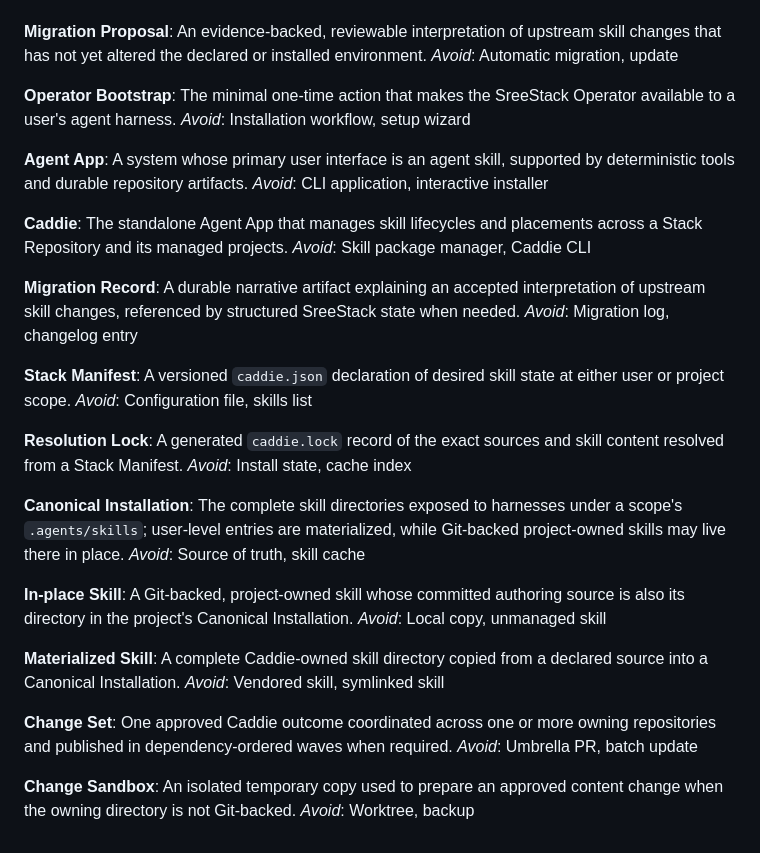
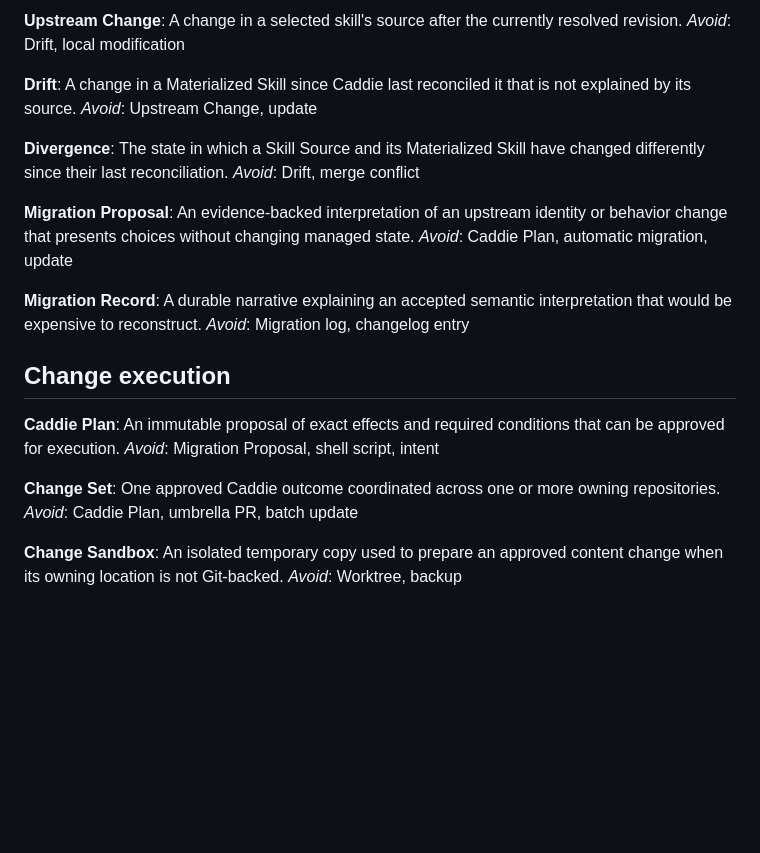
Before and after one commit to sreejithraman/Caddie, a Markdown page: CONTEXT.md, the part around one of its changes. GitHub-like rendering; blank space fills up the shorter version.

Commit message:
Refresh Caddie domain language

```diff
--- a/CONTEXT.md
+++ b/CONTEXT.md
@@ -30,48 +103,33 @@ _Avoid_: Merged skills, active install
+**Upstream Change**:
+A change in a selected skill's source after the currently resolved revision.
+_Avoid_: Drift, local modification
+
+**Drift**:
+A change in a Materialized Skill since Caddie last reconciled it that is not explained by its source.
+_Avoid_: Upstream Change, update
+
+**Divergence**:
+The state in which a Skill Source and its Materialized Skill have changed differently since their last reconciliation.
+_Avoid_: Drift, merge conflict
 
 **Migration Proposal**:
-An evidence-backed, reviewable interpretation of upstream skill changes that has not yet altered the declared or installed environment.
-_Avoid_: Automatic migration, update
-
-**Operator Bootstrap**:
-The minimal one-time action that makes the SreeStack Operator available to a user's agent harness.
-_Avoid_: Installation workflow, setup wizard
-
-**Agent App**:
-A system whose primary user interface is an agent skill, supported by deterministic tools and durable repository artifacts.
-_Avoid_: CLI application, interactive installer
-
-**Caddie**:
-The standalone Agent App that manages skill lifecycles and placements across a Stack Repository and its managed projects.
-_Avoid_: Skill package manager, Caddie CLI
+An evidence-backed interpretation of an upstream identity or behavior change that presents choices without changing managed state.
+_Avoid_: Caddie Plan, automatic migration, update
 
 **Migration Record**:
-A durable narrative artifact explaining an accepted interpretation of upstream skill changes, referenced by structured SreeStack state when needed.
+A durable narrative explaining an accepted semantic interpretation that would be expensive to reconstruct.
 _Avoid_: Migration log, changelog entry
 
-**Stack Manifest**:
-A versioned `caddie.json` declaration of desired skill state at either user or project scope.
-_Avoid_: Configuration file, skills list
+## Change execution
 
-**Resolution Lock**:
-A generated `caddie.lock` record of the exact sources and skill content resolved from a Stack Manifest.
-_Avoid_: Install state, cache index
-
-**Canonical Installation**:
-The complete skill directories exposed to harnesses under a scope's `.agents/skills`; user-level entries are materialized, while Git-backed project-owned skills may live there in place.
-_Avoid_: Source of truth, skill cache
-
-**In-place Skill**:
-A Git-backed, project-owned skill whose committed authoring source is also its directory in the project's Canonical Installation.
-_Avoid_: Local copy, unmanaged skill
-
-**Materialized Skill**:
-A complete Caddie-owned skill directory copied from a declared source into a Canonical Installation.
-_Avoid_: Vendored skill, symlinked skill
+**Caddie Plan**:
+An immutable proposal of exact effects and required conditions that can be approved for execution.
+_Avoid_: Migration Proposal, shell script, intent
 
 **Change Set**:
-One approved Caddie outcome coordinated across one or more owning repositories and published in dependency-ordered waves when required.
-_Avoid_: Umbrella PR, batch update
+One approved Caddie outcome coordinated across one or more owning repositories.
+_Avoid_: Caddie Plan, umbrella PR, batch update
 
 **Change Sandbox**:
-An isolated temporary copy used to prepare an approved content change when the owning directory is not Git-backed.
+An isolated temporary copy used to prepare an approved content change when its owning location is not Git-backed.
 _Avoid_: Worktree, backup
```
Also changed, not shown: other parts of CONTEXT.md (+89 -16 lines).
